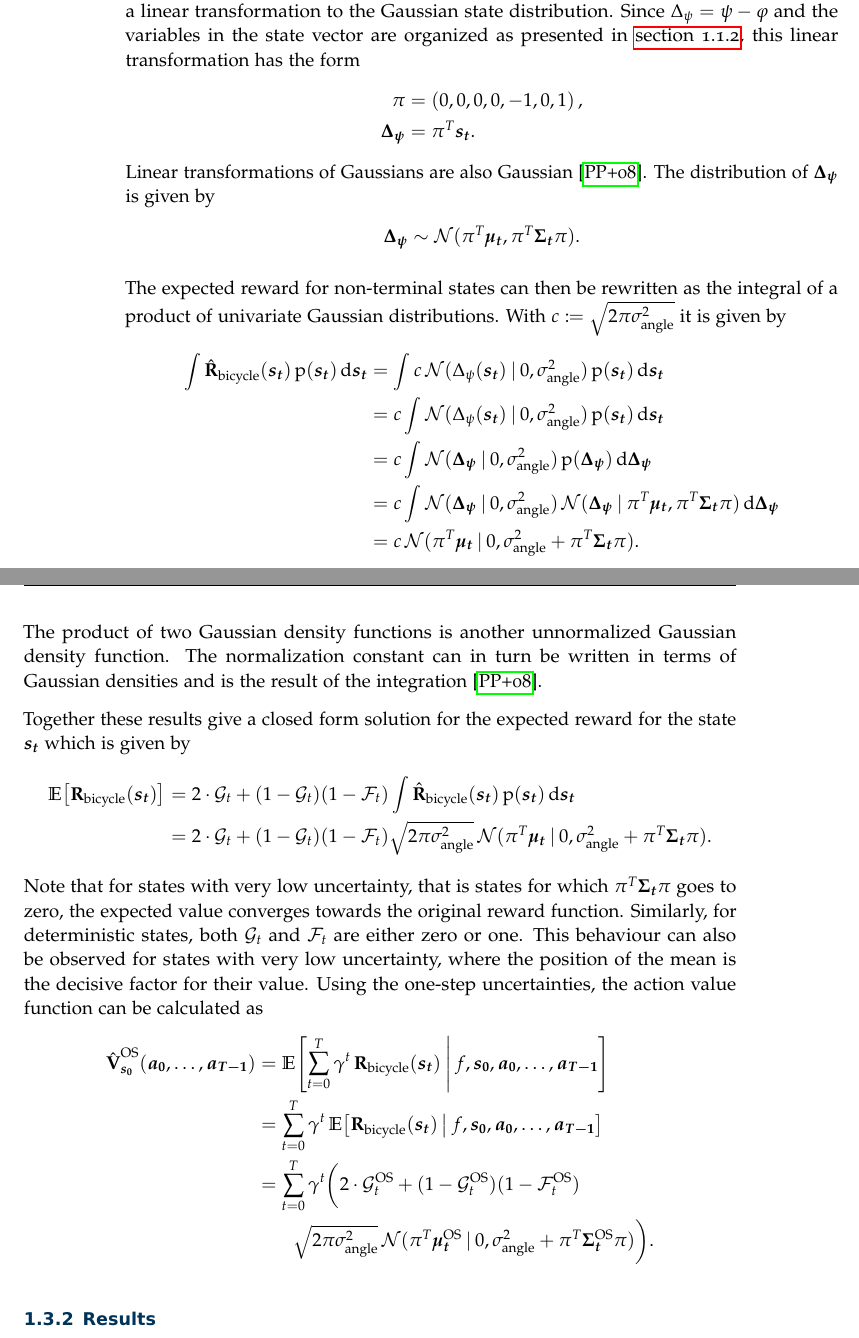
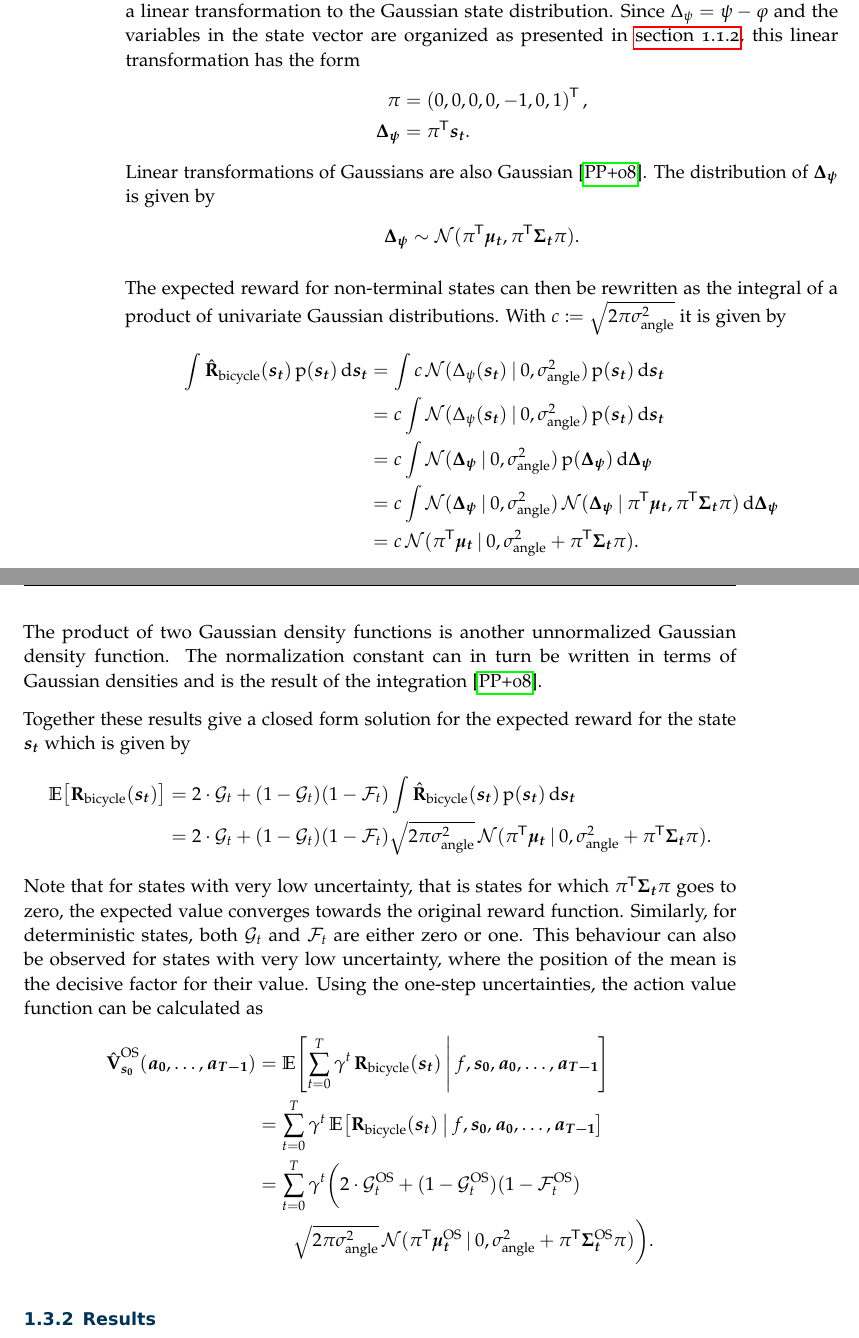
Before and after one commit to mrksr/masters-thesis, a LaTeX thesis (thesis/thesis.tex, which reads thesis/chapters/solution.tex, thesis/preamble/abbreviations.tex): two parts of pages 30 and 31 of 40, joined at a grey line, cut so that both start at the same text. Compiled offline with pdfLaTeX; an older LaTeX class or package is replaced by its successor.

Commit message:
nicer transposes

```diff
--- a/thesis/chapters/solution.tex
+++ b/thesis/chapters/solution.tex
@@ -636,13 +636,13 @@ The angle between the bicycle's heading and the goal $\Delta_\psi$ can be calcul
 Equivalently, it is the result of applying a linear transformation to the Gaussian state distribution.
 Since $\Delta_\psi = \psi - \varphi$ and the variables in the state vector are organized as presented in \cref{sub:gp_models}, this linear transformation has the form
 \begin{align}
-    \pi &= \left( 0, 0, 0, 0, -1, 0, 1 \right), \\
-    \rv{\Delta_\psi} &= \pi^T \rv{s_t}.
+    \pi &= \left( 0, 0, 0, 0, -1, 0, 1 \right)\tran, \\
+    \rv{\Delta_\psi} &= \pi\tran \rv{s_t}.
 \end{align}
 Linear transformations of Gaussians are also Gaussian \cite{petersen_matrix_2008}.
 The distribution of $\rv{\Delta_\psi}$ is given by
 \begin{align}
-    \rv{\Delta_\psi} \sim \Gaussian{\pi^T\mat{\mu_t}, \pi^T \mat{\Sigma_t} \pi}.
+    \rv{\Delta_\psi} \sim \Gaussian{\pi\tran\mat{\mu_t}, \pi\tran \mat{\Sigma_t} \pi}.
 \end{align}
 
 The expected reward for non-terminal states can then be rewritten as the integral of a product of univariate Gaussian distributions.
@@ -651,8 +651,8 @@ With $c \coloneqq \sqrt{2\pi\sigma_{\text{angle}}^2}$ it is given by
     \int \RwdBicycleHat(\rv{s_t}) \Prob{\rv{s_t}} \diff \rv{s_t} &=  \int c \Gaussian{\Delta_\psi(\rv{s_t}) \given 0, \sigma_{\text{angle}}^2} \Prob{\rv{s_t}} \diff \rv{s_t} \\
     &= c \int \Gaussian{\Delta_\psi(\rv{s_t}) \given 0, \sigma_{\text{angle}}^2} \Prob{\rv{s_t}} \diff \rv{s_t} \\
     &= c \int \Gaussian{\rv{\Delta_\psi} \given 0, \sigma_{\text{angle}}^2} \Prob{\rv{\Delta_\psi}} \diff \rv{\Delta_\psi} \\
-    &= c \int \Gaussian{\rv{\Delta_\psi} \given 0, \sigma_{\text{angle}}^2} \Gaussian{\rv{\Delta_\psi} \given \pi^T \mat{\mu_t}, \pi^T \mat{\Sigma_t} \pi} \diff \rv{\Delta_\psi} \\
-    &= c \Gaussian{\pi^T \mat{\mu_t} \given 0, \sigma_{\text{angle}}^2 + \pi^T \mat{\Sigma_t} \pi}.
+    &= c \int \Gaussian{\rv{\Delta_\psi} \given 0, \sigma_{\text{angle}}^2} \Gaussian{\rv{\Delta_\psi} \given \pi\tran \mat{\mu_t}, \pi\tran \mat{\Sigma_t} \pi} \diff \rv{\Delta_\psi} \\
+    &= c \Gaussian{\pi\tran \mat{\mu_t} \given 0, \sigma_{\text{angle}}^2 + \pi\tran \mat{\Sigma_t} \pi}.
 \end{align}
 The product of two Gaussian density functions is another unnormalized Gaussian density function.
 The normalization constant can in turn be written in terms of Gaussian densities and is the result of the integration \cite{petersen_matrix_2008}.
@@ -660,9 +660,9 @@ The normalization constant can in turn be written in terms of Gaussian densities
 Together these results give a closed form solution for the expected reward for the state $\rv{s_t}$ which is given by
 \begin{align}
     \Moment*{\E}{\RwdBicycle(\rv{s_t})} &= 2 \cdot \PGoal_t + (1 - \PGoal_t)(1 - \PFallen_t) \int \RwdBicycleHat(\rv{s_t}) \Prob{\rv{s_t}} \diff \rv{s_t} \\
-    &= 2 \cdot \PGoal_t + (1 - \PGoal_t)(1 - \PFallen_t) \sqrt{2\pi\sigma_{\text{angle}}^2} \Gaussian{\pi^T \mat{\mu_t} \given 0, \sigma_{\text{angle}}^2 + \pi^T \mat{\Sigma_t}\pi}.
+    &= 2 \cdot \PGoal_t + (1 - \PGoal_t)(1 - \PFallen_t) \sqrt{2\pi\sigma_{\text{angle}}^2} \Gaussian{\pi\tran \mat{\mu_t} \given 0, \sigma_{\text{angle}}^2 + \pi\tran \mat{\Sigma_t}\pi}.
 \end{align}
-Note that for states with very low uncertainty, that is states for which $\pi^T \mat{\Sigma_t} \pi$ goes to zero, the expected value converges towards the original reward function.
+Note that for states with very low uncertainty, that is states for which $\pi\tran \mat{\Sigma_t} \pi$ goes to zero, the expected value converges towards the original reward function.
 Similarly, for deterministic states, both $\PGoal_t$ and $\PFallen_t$ are either zero or one.
 This behaviour can also be observed for states with very low uncertainty, where the position of the mean is the decisive factor for their value.
 Using the one-step uncertainties, the action value function can be calculated as
@@ -672,7 +672,7 @@ Using the one-step uncertainties, the action value function can be calculated as
         \os{\AVlu}_{\mat{s_0}}(\mat{a_0}, \dots, \mat{a_{T-1}}) &= \Moment*{\E}{\sum_{t=0}^T \gamma^t \RwdBicycle(\mat{s_t}) \given f, \mat{s_0}, \mat{a_0}, \dots, \mat{a_{T-1}}} \\
         &= \sum_{t=0}^T \gamma^t \Moment*{\E}{\RwdBicycle(\mat{s_t}) \given f, \mat{s_0}, \mat{a_0}, \dots, \mat{a_{T-1}}} \\
         &= \sum_{t=0}^T \gamma^t \bigg( 2 \cdot \os{\PGoal}_t + (1 - \os{\PGoal}_t)(1 - \os{\PFallen}_t) \\
-        &\qquad \sqrt{2\pi\sigma_{\text{angle}}^2} \Gaussian{\pi^T \os{\mat{\mu_t}} \given 0, \sigma_{\text{angle}}^2 + \pi^T \os{\mat{\Sigma_t}}\pi} \bigg).
+        &\qquad \sqrt{2\pi\sigma_{\text{angle}}^2} \Gaussian{\pi\tran \os{\mat{\mu_t}} \given 0, \sigma_{\text{angle}}^2 + \pi\tran \os{\mat{\Sigma_t}}\pi} \bigg).
     \end{split}
 \end{align}
 
--- a/thesis/preamble/abbreviations.tex
+++ b/thesis/preamble/abbreviations.tex
@@ -15,6 +15,7 @@
 \newcommand{\map}[1]{#1^{\text{MAP}}}
 % Matrix
 \newcommand{\mat}[1]{\bm{#1}}
+\newcommand{\tran}{^{\mkern-1.5mu\mathsf{T}}}
 \newcommand{\Eye}{\mathrm{I}}
 % Pseudo Inputs
 \newcommand{\ps}[1]{\bar{#1}}
```
Also changed, not shown: thesis/chapters/theory.tex (+5 -5 lines).
